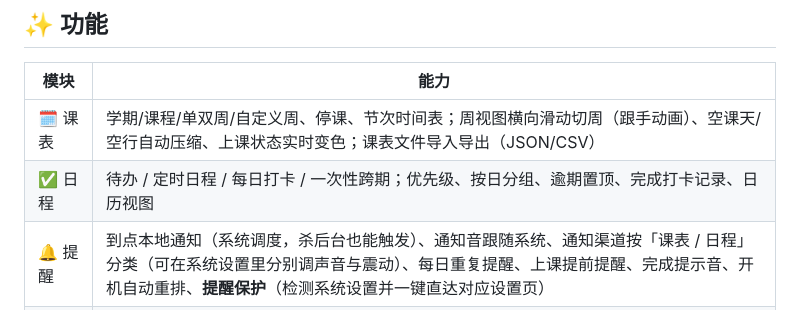
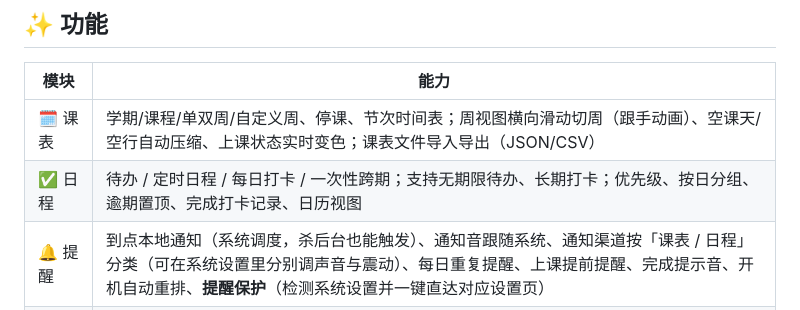
Before and after one commit to JiShuai-183/Plai, a Markdown page: README.md, the part around the change. GitHub-like rendering.

Commit message:
docs: 补充无期限待办与长期打卡能力

```diff
--- a/README.md
+++ b/README.md
@@ -9,7 +9,7 @@ Plai 是一个纯本地的个人时间管理应用。它把学生最常用的几
 | 模块 | 能力 |
 | --- | --- |
 | 🗓 课表 | 学期/课程/单双周/自定义周、停课、节次时间表；周视图横向滑动切周（跟手动画）、空课天/空行自动压缩、上课状态实时变色；课表文件导入导出（JSON/CSV） |
-| ✅ 日程 | 待办 / 定时日程 / 每日打卡 / 一次性跨期；优先级、按日分组、逾期置顶、完成打卡记录、日历视图 |
+| ✅ 日程 | 待办 / 定时日程 / 每日打卡 / 一次性跨期；支持无期限待办、长期打卡；优先级、按日分组、逾期置顶、完成打卡记录、日历视图 |
 | 🔔 提醒 | 到点本地通知（系统调度，杀后台也能触发）、通知音跟随系统、通知渠道按「课表 / 日程」分类（可在系统设置里分别调声音与震动）、每日重复提醒、上课提前提醒、完成提示音、开机自动重排、**提醒保护**（检测系统设置并一键直达对应设置页） |
 | 🤖 AI 助手 | 多供应商 OpenAI 兼容直连（Base URL 自填）；查询课表/日程并**经你确认后**写数据；会话历史、标题搜索、置顶及批量删除；跨会话发送排队、撤回编辑、独立文字/图片草稿；图片（拍照/相册/多选）识别课表；OCR 支持「对话模型视觉」与「专用服务」两种模式 |
 | 🔄 自动更新 | 启动 3 秒后自动检查新版本（网络操作全有超时，失败按 +6s/+15s/+30s 退避重试）；用户确认后下载并由系统安装；SHA-256 完整性校验 + Range 断点续传；安装通道失败时可改用浏览器下载安装 |
```
